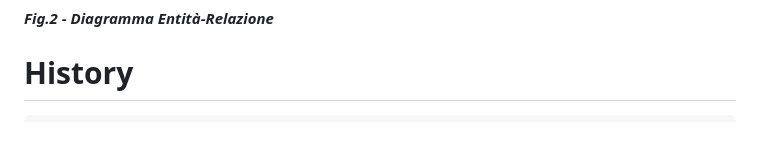
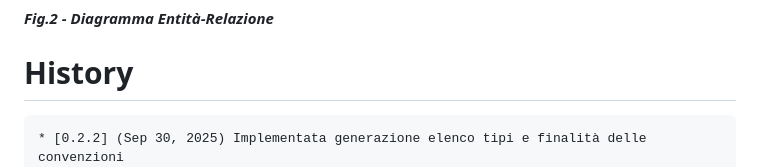
Before and after one commit to gbetorre/convenzioni, a Markdown page: README.it.md, the part around the change. GitHub-like rendering; blank space fills up the shorter version.

````diff
--- a/README.it.md
+++ b/README.it.md
@@ -117,6 +117,7 @@ Il software è un'applicazione Java three-tier
 # History
 
 ```
+* [0.2.2] (Sep 30, 2025) Implementata generazione elenco tipi e finalità delle convenzioni
 * [0.2.1] (Sep 29, 2025) Migliorie di presentazione
 * [0.2.0] (Sep 25, 2025) Migliorie di presentazione
 * [0.1.9] (Sep 24, 2025) Prima bozza implementazione assegnazione contraenti a una convenzione
````
Also changed, not shown: README.md (+1 -0 lines).
